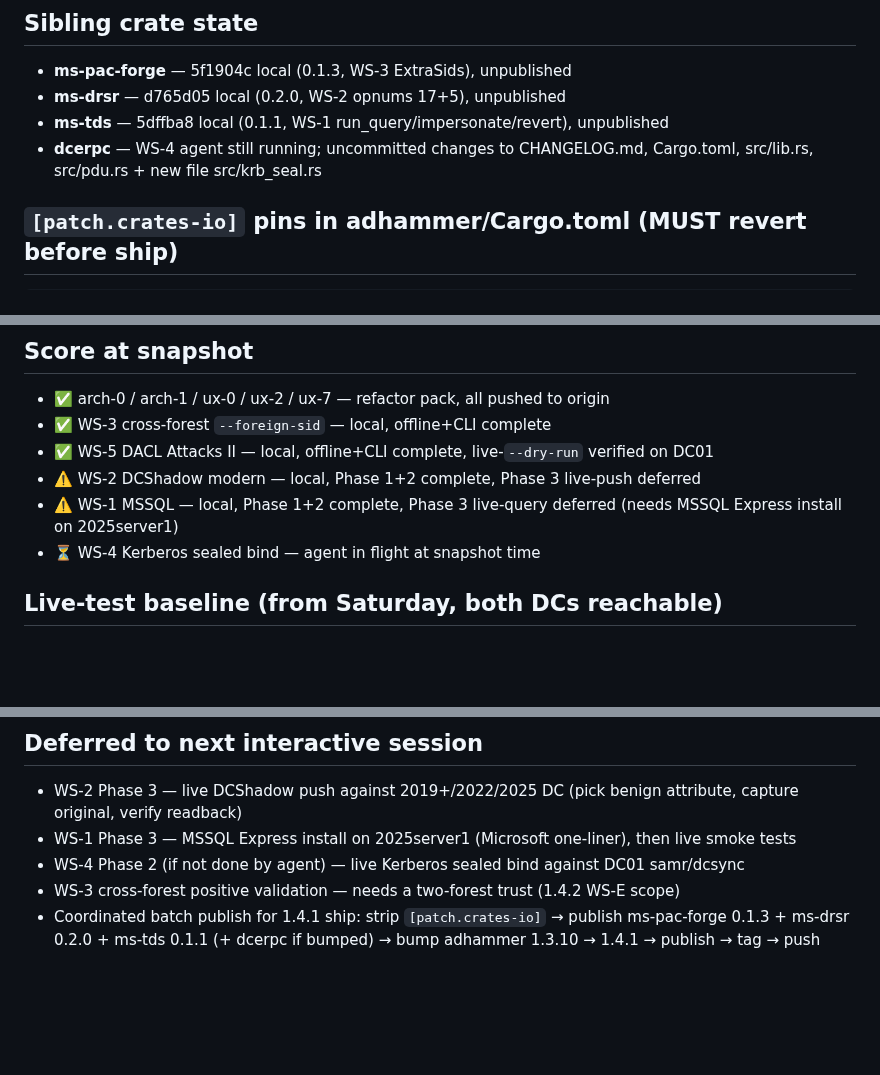
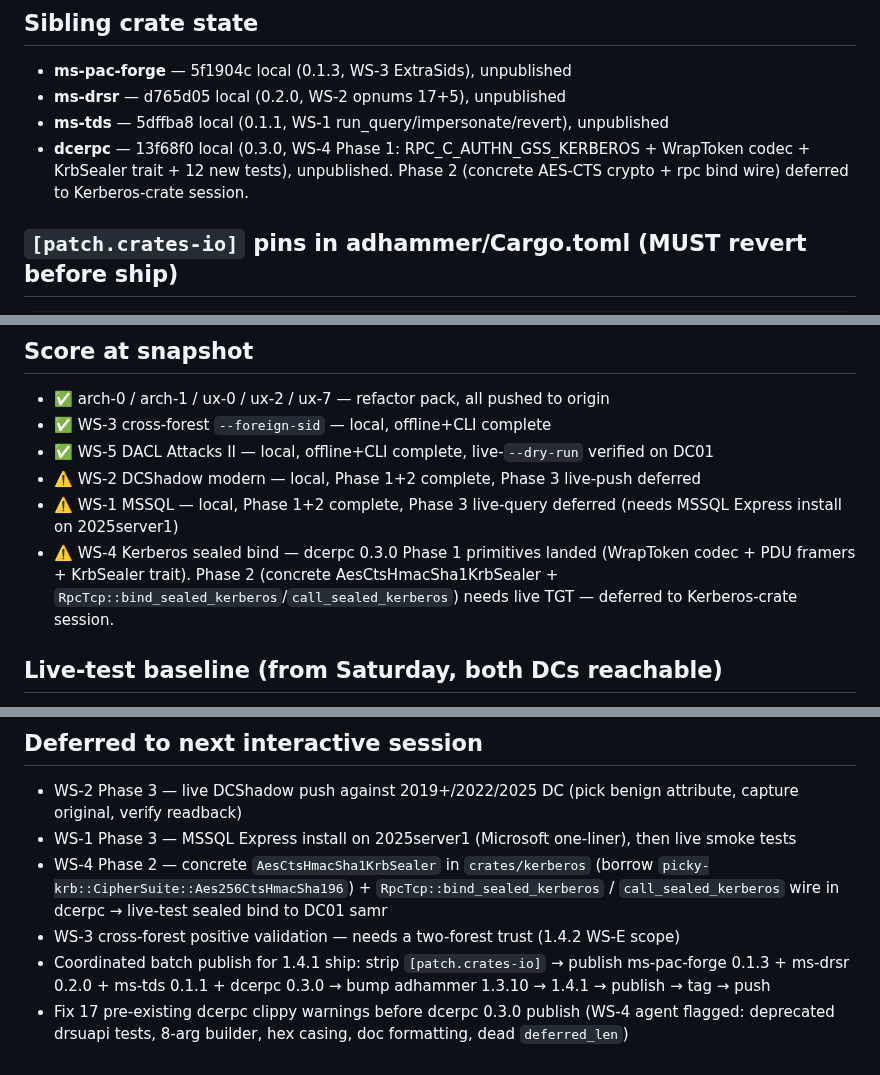
Before and after one commit to icedracon/adhammer, a Markdown page: .agents/SESSION_STATE_2026-08-23.md, 3 parts joined by grey strips. GitHub-like rendering; blank space fills up the shorter version.

Commit message:
state: update snapshot with WS-4 Phase 1 completion (dcerpc 13f68f0)

```diff
--- a/.agents/SESSION_STATE_2026-08-23.md
+++ b/.agents/SESSION_STATE_2026-08-23.md
@@ -30,7 +30,7 @@ Untracked (harmless — planning docs + site + patches, none critical): `.agents
 - **ms-pac-forge** — 5f1904c local (0.1.3, WS-3 ExtraSids), unpublished
 - **ms-drsr** — d765d05 local (0.2.0, WS-2 opnums 17+5), unpublished
 - **ms-tds** — 5dffba8 local (0.1.1, WS-1 run_query/impersonate/revert), unpublished
-- **dcerpc** — WS-4 agent still running; uncommitted changes to CHANGELOG.md, Cargo.toml, src/lib.rs, src/pdu.rs + new file src/krb_seal.rs
+- **dcerpc** — 13f68f0 local (0.3.0, WS-4 Phase 1: RPC_C_AUTHN_GSS_KERBEROS + WrapToken codec + KrbSealer trait + 12 new tests), unpublished. Phase 2 (concrete AES-CTS crypto + rpc bind wire) deferred to Kerberos-crate session.
 
 ## `[patch.crates-io]` pins in adhammer/Cargo.toml (MUST revert before ship)
 
@@ -49,7 +49,7 @@ Plus dcerpc if WS-4 agent adds one.
 - ✅ WS-5 DACL Attacks II — local, offline+CLI complete, live-`--dry-run` verified on DC01
 - ⚠️ WS-2 DCShadow modern — local, Phase 1+2 complete, Phase 3 live-push deferred
 - ⚠️ WS-1 MSSQL — local, Phase 1+2 complete, Phase 3 live-query deferred (needs MSSQL Express install on 2025server1)
-- ⏳ WS-4 Kerberos sealed bind — agent in flight at snapshot time
+- ⚠️ WS-4 Kerberos sealed bind — dcerpc 0.3.0 Phase 1 primitives landed (WrapToken codec + PDU framers + KrbSealer trait). Phase 2 (concrete AesCtsHmacSha1KrbSealer + `RpcTcp::bind_sealed_kerberos`/`call_sealed_kerberos`) needs live TGT — deferred to Kerberos-crate session.
 
 ## Live-test baseline (from Saturday, both DCs reachable)
 
@@ -62,6 +62,7 @@ krbtgt hashes captured earlier this session — DC01 NT `1a9037d7160bf3c935f3cd9
 
 - WS-2 Phase 3 — live DCShadow push against 2019+/2022/2025 DC (pick benign attribute, capture original, verify readback)
 - WS-1 Phase 3 — MSSQL Express install on 2025server1 (Microsoft one-liner), then live smoke tests
-- WS-4 Phase 2 (if not done by agent) — live Kerberos sealed bind against DC01 samr/dcsync
+- WS-4 Phase 2 — concrete `AesCtsHmacSha1KrbSealer` in `crates/kerberos` (borrow `picky-krb::CipherSuite::Aes256CtsHmacSha196`) + `RpcTcp::bind_sealed_kerberos` / `call_sealed_kerberos` wire in dcerpc → live-test sealed bind to DC01 samr
 - WS-3 cross-forest positive validation — needs a two-forest trust (1.4.2 WS-E scope)
-- Coordinated batch publish for 1.4.1 ship: strip `[patch.crates-io]` → publish ms-pac-forge 0.1.3 + ms-drsr 0.2.0 + ms-tds 0.1.1 (+ dcerpc if bumped) → bump adhammer 1.3.10 → 1.4.1 → publish → tag → push
+- Coordinated batch publish for 1.4.1 ship: strip `[patch.crates-io]` → publish ms-pac-forge 0.1.3 + ms-drsr 0.2.0 + ms-tds 0.1.1 + dcerpc 0.3.0 → bump adhammer 1.3.10 → 1.4.1 → publish → tag → push
+- Fix 17 pre-existing dcerpc clippy warnings before dcerpc 0.3.0 publish (WS-4 agent flagged: deprecated drsuapi tests, 8-arg builder, hex casing, doc formatting, dead `deferred_len`)
```
